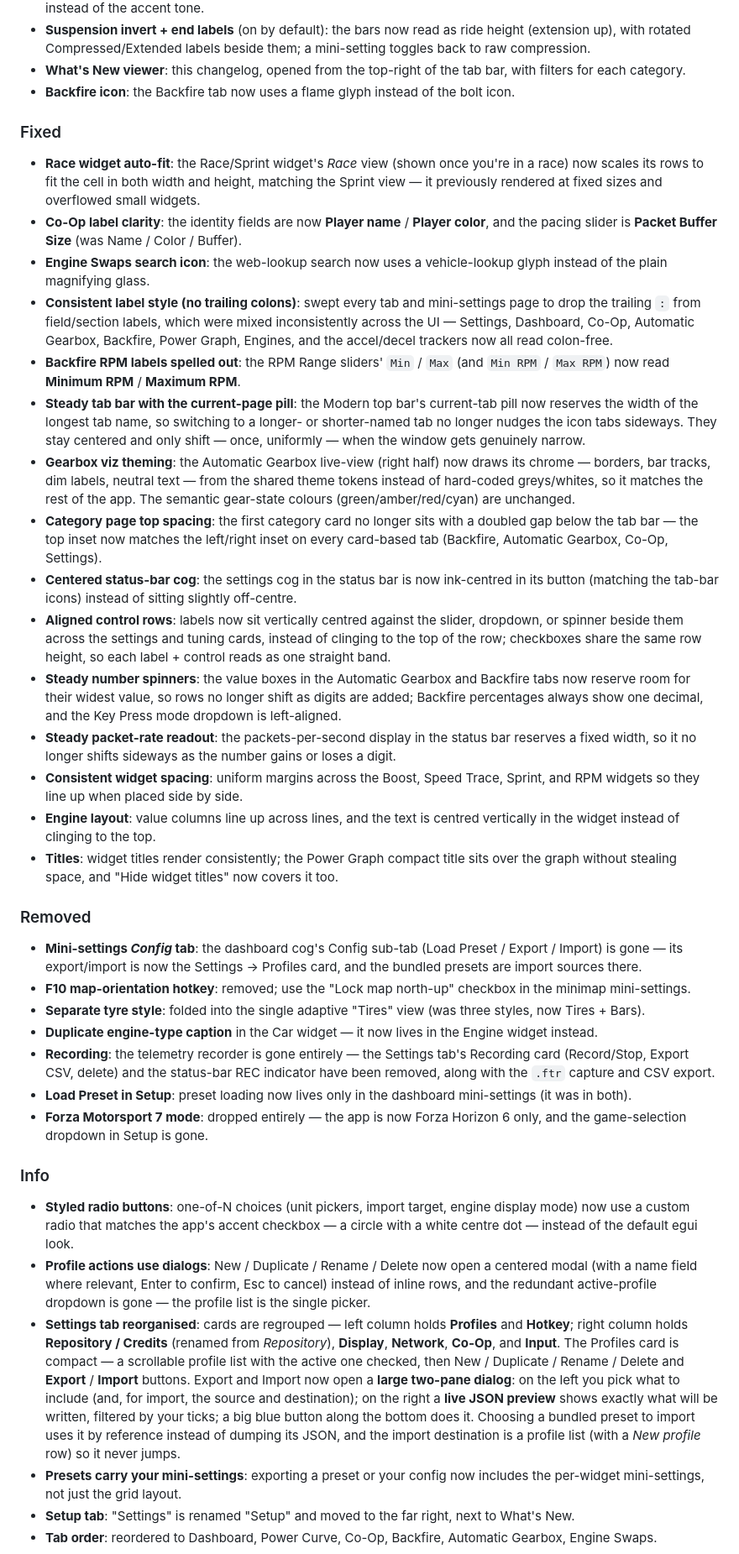
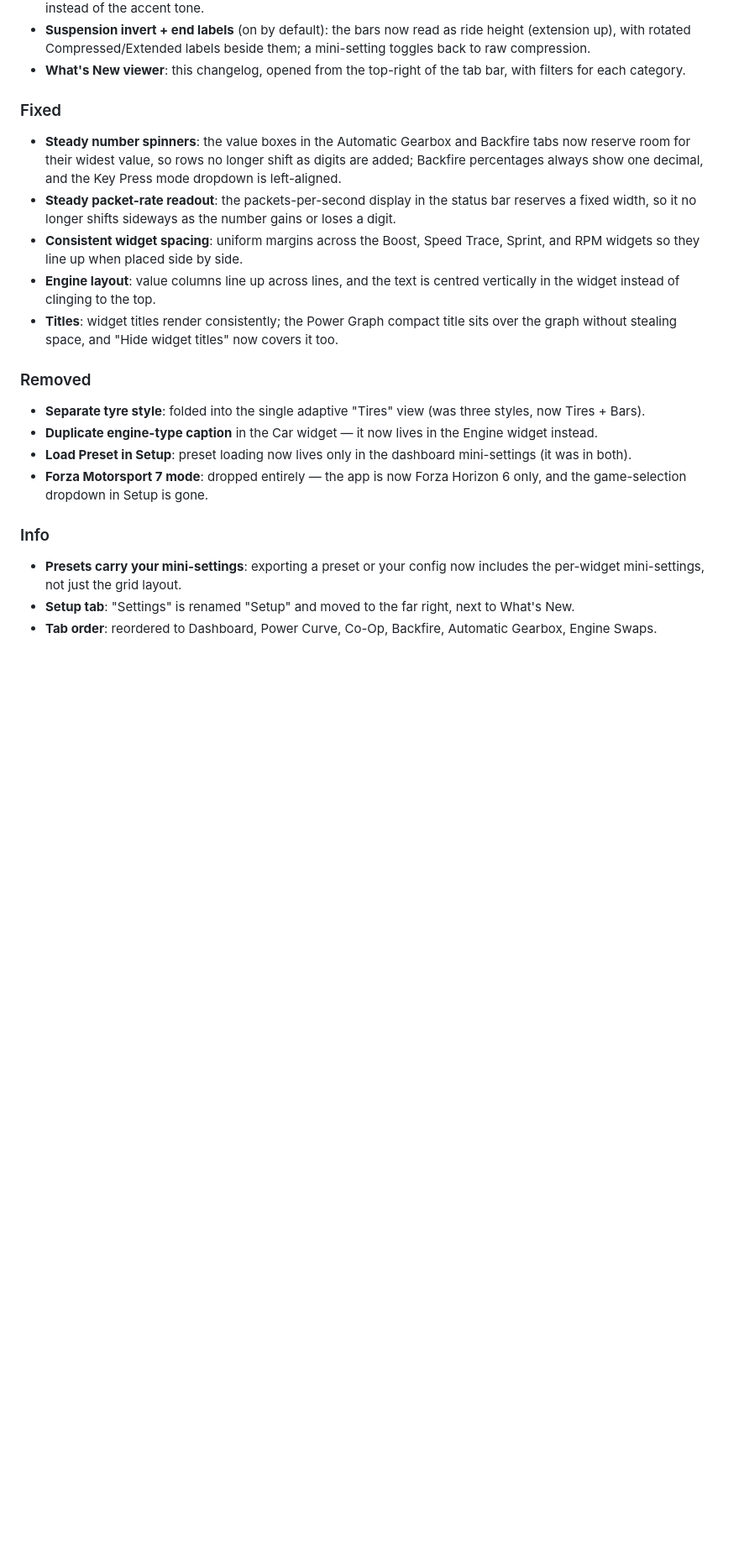
Before and after one commit to Ritze03/ForzaTelemetryV3, a Markdown page: CHANGELOG.md, the part around one of its changes. Shown at 84% size. Drawn GitHub-style; blank space fills up the shorter version.

```diff
--- a/CHANGELOG.md
+++ b/CHANGELOG.md
@@ -39,19 +74,8 @@ features), **Fixed** (bug/behaviour fixes), **Removed** (things taken out),
 - **Top bar styles**: a new General page in the mini-settings lets you pick the top bar look — Modern (app title + current-page pill with centered icon tabs), Simple (icon-only tabs), or Legacy (the full labelled buttons). Modern adds a "Show current tab pill" toggle, and a "High contrast icons" toggle draws the compact tab icons white instead of the accent tone.
 - **Suspension invert + end labels** (on by default): the bars now read as ride height (extension up), with rotated Compressed/Extended labels beside them; a mini-setting toggles back to raw compression.
 - **What's New viewer**: this changelog, opened from the top-right of the tab bar, with filters for each category.
-- **Backfire icon**: the Backfire tab now uses a flame glyph instead of the bolt icon.
 
 ### Fixed
-- **Race widget auto-fit**: the Race/Sprint widget's *Race* view (shown once you're in a race) now scales its rows to fit the cell in both width and height, matching the Sprint view — it previously rendered at fixed sizes and overflowed small widgets.
-- **Co-Op label clarity**: the identity fields are now **Player name** / **Player color**, and the pacing slider is **Packet Buffer Size** (was Name / Color / Buffer).
-- **Engine Swaps search icon**: the web-lookup search now uses a vehicle-lookup glyph instead of the plain magnifying glass.
-- **Consistent label style (no trailing colons)**: swept every tab and mini-settings page to drop the trailing `:` from field/section labels, which were mixed inconsistently across the UI — Settings, Dashboard, Co-Op, Automatic Gearbox, Backfire, Power Graph, Engines, and the accel/decel trackers now all read colon-free.
-- **Backfire RPM labels spelled out**: the RPM Range sliders' `Min` / `Max` (and `Min RPM` / `Max RPM`) now read **Minimum RPM** / **Maximum RPM**.
-- **Steady tab bar with the current-page pill**: the Modern top bar's current-tab pill now reserves the width of the longest tab name, so switching to a longer- or shorter-named tab no longer nudges the icon tabs sideways. They stay centered and only shift — once, uniformly — when the window gets genuinely narrow.
-- **Gearbox viz theming**: the Automatic Gearbox live-view (right half) now draws its chrome — borders, bar tracks, dim labels, neutral text — from the shared theme tokens instead of hard-coded greys/whites, so it matches the rest of the app. The semantic gear-state colours (green/amber/red/cyan) are unchanged.
-- **Category page top spacing**: the first category card no longer sits with a doubled gap below the tab bar — the top inset now matches the left/right inset on every card-based tab (Backfire, Automatic Gearbox, Co-Op, Settings).
-- **Centered status-bar cog**: the settings cog in the status bar is now ink-centred in its button (matching the tab-bar icons) instead of sitting slightly off-centre.
-- **Aligned control rows**: labels now sit vertically centred against the slider, dropdown, or spinner beside them across the settings and tuning cards, instead of clinging to the top of the row; checkboxes share the same row height, so each label + control reads as one straight band.
 - **Steady number spinners**: the value boxes in the Automatic Gearbox and Backfire tabs now reserve room for their widest value, so rows no longer shift as digits are added; Backfire percentages always show one decimal, and the Key Press mode dropdown is left-aligned.
 - **Steady packet-rate readout**: the packets-per-second display in the status bar reserves a fixed width, so it no longer shifts sideways as the number gains or loses a digit.
 - **Consistent widget spacing**: uniform margins across the Boost, Speed Trace, Sprint, and RPM widgets so they line up when placed side by side.
@@ -59,18 +83,12 @@ features), **Fixed** (bug/behaviour fixes), **Removed** (things taken out),
 - **Titles**: widget titles render consistently; the Power Graph compact title sits over the graph without stealing space, and "Hide widget titles" now covers it too.
 
 ### Removed
-- **Mini-settings *Config* tab**: the dashboard cog's Config sub-tab (Load Preset / Export / Import) is gone — its export/import is now the Settings → Profiles card, and the bundled presets are import sources there.
-- **F10 map-orientation hotkey**: removed; use the "Lock map north-up" checkbox in the minimap mini-settings.
 - **Separate tyre style**: folded into the single adaptive "Tires" view (was three styles, now Tires + Bars).
 - **Duplicate engine-type caption** in the Car widget — it now lives in the Engine widget instead.
-- **Recording**: the telemetry recorder is gone entirely — the Settings tab's Recording card (Record/Stop, Export CSV, delete) and the status-bar REC indicator have been removed, along with the `.ftr` capture and CSV export.
 - **Load Preset in Setup**: preset loading now lives only in the dashboard mini-settings (it was in both).
 - **Forza Motorsport 7 mode**: dropped entirely — the app is now Forza Horizon 6 only, and the game-selection dropdown in Setup is gone.
 
 ### Info
-- **Styled radio buttons**: one-of-N choices (unit pickers, import target, engine display mode) now use a custom radio that matches the app's accent checkbox — a circle with a white centre dot — instead of the default egui look.
-- **Profile actions use dialogs**: New / Duplicate / Rename / Delete now open a centered modal (with a name field where relevant, Enter to confirm, Esc to cancel) instead of inline rows, and the redundant active-profile dropdown is gone — the profile list is the single picker.
-- **Settings tab reorganised**: cards are regrouped — left column holds **Profiles** and **Hotkey**; right column holds **Repository / Credits** (renamed from *Repository*), **Display**, **Network**, **Co-Op**, and **Input**. The Profiles card is compact — a scrollable profile list with the active one checked, then New / Duplicate / Rename / Delete and **Export** / **Import** buttons. Export and Import now open a **large two-pane dialog**: on the left you pick what to include (and, for import, the source and destination); on the right a **live JSON preview** shows exactly what will be written, filtered by your ticks; a big blue button along the bottom does it. Choosing a bundled preset to import uses it by reference instead of dumping its JSON, and the import destination is a profile list (with a *New profile* row) so it never jumps.
 - **Presets carry your mini-settings**: exporting a preset or your config now includes the per-widget mini-settings, not just the grid layout.
 - **Setup tab**: "Settings" is renamed "Setup" and moved to the far right, next to What's New.
 - **Tab order**: reordered to Dashboard, Power Curve, Co-Op, Backfire, Automatic Gearbox, Engine Swaps.
```
Also changed, not shown: other parts of CHANGELOG.md (+41 -6 lines).
